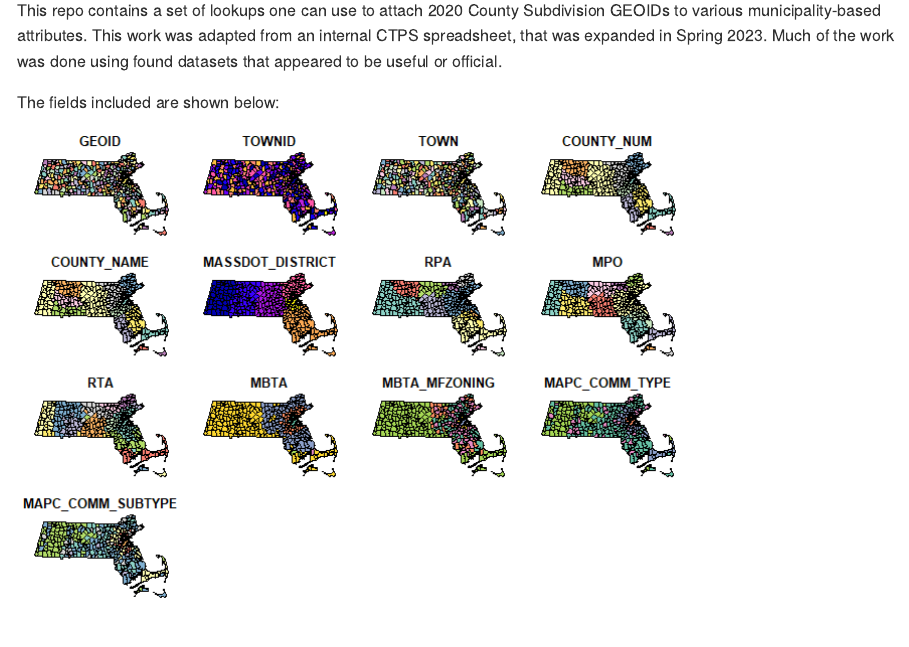
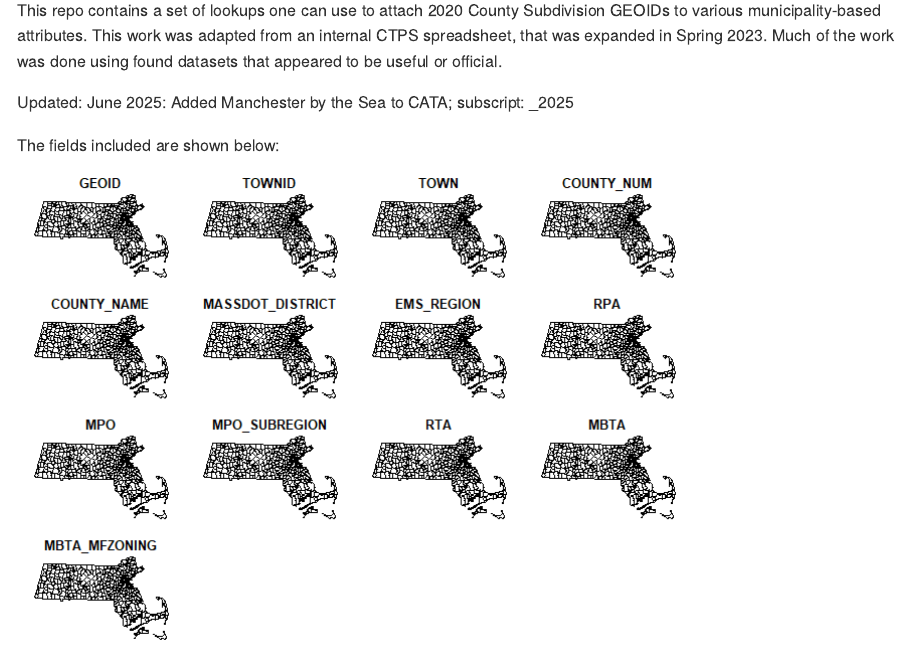
Before and after one commit to CTPSSTAFF/geocrosswalks, a Quarto document (readme.qmd): the page in a window 1100 px wide, from 90 px down. The pictures show the output file README.md that the author committed with the source, drawn offline in the style of GitHub.

Commit message:
udpate readme

````diff
--- a/readme.qmd
+++ b/readme.qmd
@@ -6,6 +6,8 @@ editor: visual
 ## Generating Municipal Lookups
 
 This repo contains a set of lookups one can use to attach 2020 County Subdivision GEOIDs to various municipality-based attributes. This work was adapted from an internal CTPS spreadsheet, that was expanded in Spring 2023. Much of the work was done using found datasets that appeared to be useful or official.
+
+Updated: June 2025: Added Manchester by the Sea to CATA; subscript: \_2025
 
 The fields included are shown below:
 
@@ -16,7 +18,7 @@ The fields included are shown below:
 library(sf)
 library(tidyverse)
 
-ma_muni <- read_rds("./output/ma_muni.rds")
+ma_muni <- read_rds("./output/ma_muni_2025.rds")
 
 plot(ma_muni, max.plot = 13, col = "white")
 ```
````
Also changed, not shown: README.md, readme_files/figure-commonmark/plot_fields-1.png.
